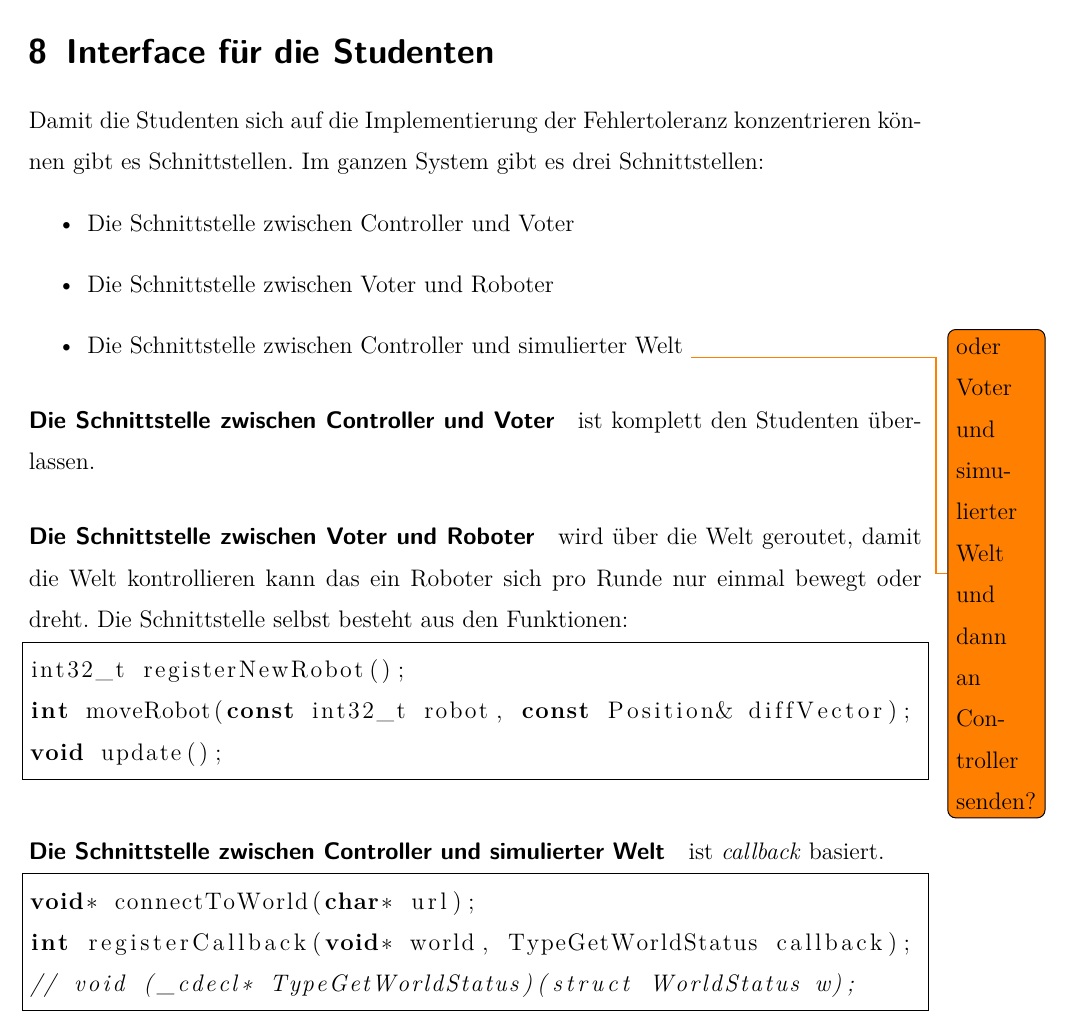
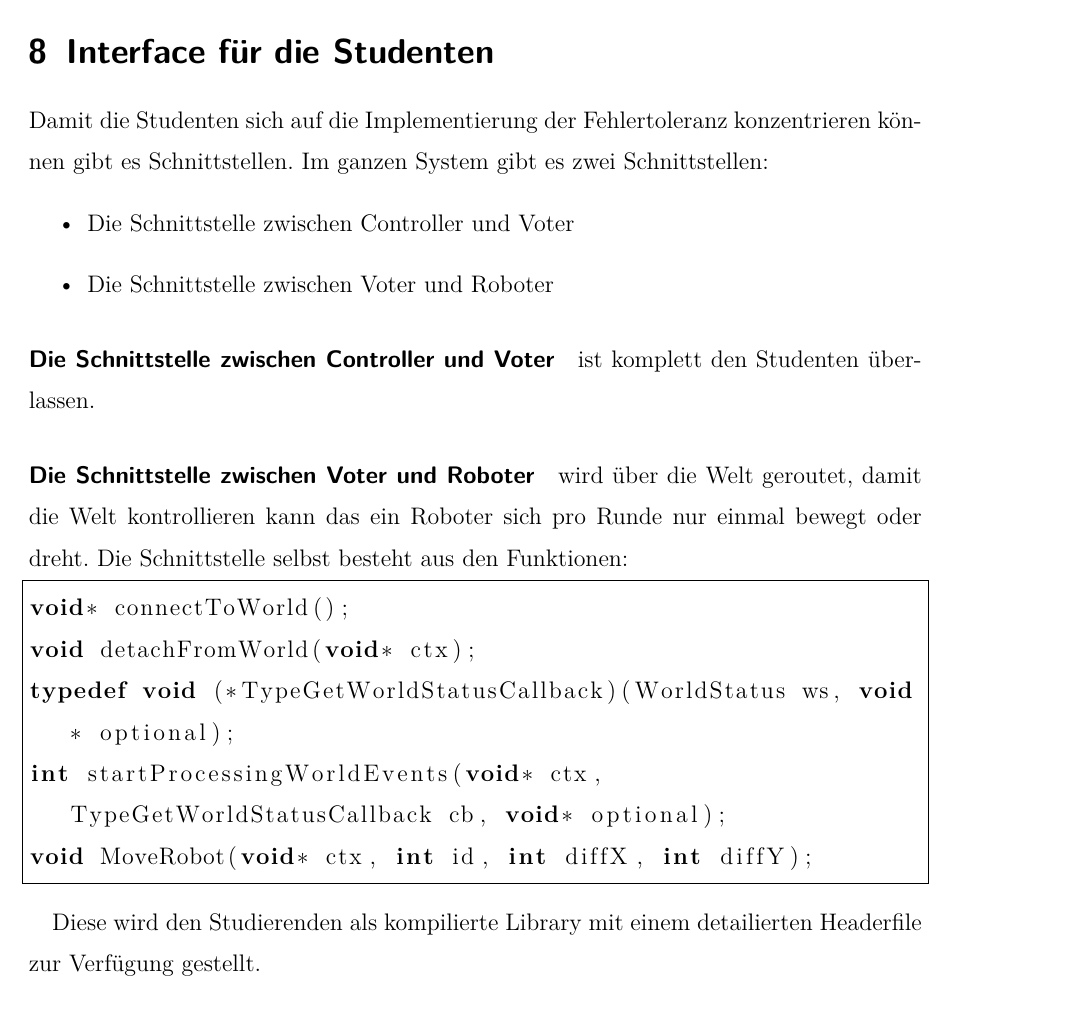
Before and after one commit to glysbaysb/bachelor, a LaTeX document (doku.tex): part of page 15 of 19, cut so that both start at the same text. Compiled offline with pdfLaTeX.

Commit message:
thesis: change interface (again)

```diff
--- a/doku.tex
+++ b/doku.tex
@@ -222,29 +222,25 @@ Platte visuell ausgeglichen werden k{\"{o}}nnte.
 \clearpage
 \section{Interface f{\"{u}}r die Studenten}\label{interface}
 Damit die Studenten sich auf die Implementierung der Fehlertoleranz konzentrieren k{\"{o}}nnen gibt es Schnittstellen.
-Im ganzen System gibt es drei Schnittstellen:
+Im ganzen System gibt es zwei Schnittstellen:
 \begin{itemize}
 \item Die Schnittstelle zwischen Controller und Voter
 \item Die Schnittstelle zwischen Voter und Roboter
-\item Die Schnittstelle zwischen Controller und simulierter Welt \todo{oder Voter und simulierter Welt und dann an Controller senden?}
 \end{itemize}
 
 \paragraph{Die Schnittstelle zwischen Controller und Voter} ist komplett den Studenten {\"{u}}berlassen.
 
 \paragraph{Die Schnittstelle zwischen Voter und Roboter} wird {\"{u}}ber die Welt geroutet, damit die Welt kontrollieren kann das ein
 Roboter sich pro Runde nur einmal bewegt oder dreht. Die Schnittstelle selbst besteht aus den Funktionen:
-\begin{lstlisting}[frame=single, language=c++]
-int32_t registerNewRobot();
-int moveRobot(const int32_t robot, const Position& diffVector);
-void update();
+\begin{lstlisting}[frame=single, language=c]
+void* connectToWorld();
+void detachFromWorld(void* ctx);
+typedef void (*TypeGetWorldStatusCallback)(WorldStatus ws, void* optional);
+int startProcessingWorldEvents(void* ctx, TypeGetWorldStatusCallback cb, void* optional);
+void MoveRobot(void* ctx, int id, int diffX, int diffY);
 \end{lstlisting}
 
-\paragraph{Die Schnittstelle zwischen Controller und simulierter Welt} ist \textit{callback} basiert.
-\begin{lstlisting}[frame=single, language=c++]
-void* connectToWorld(char* url);
-int registerCallback(void* world, TypeGetWorldStatus callback);
-// void (_cdecl* TypeGetWorldStatus)(struct WorldStatus w);
-\end{lstlisting}
+Diese wird den Studierenden als kompilierte Library mit einem detailierten Headerfile zur Verf{\"{u}}gung gestellt.
 
 \clearpage
 \section{Fehlerinjektion}
```
